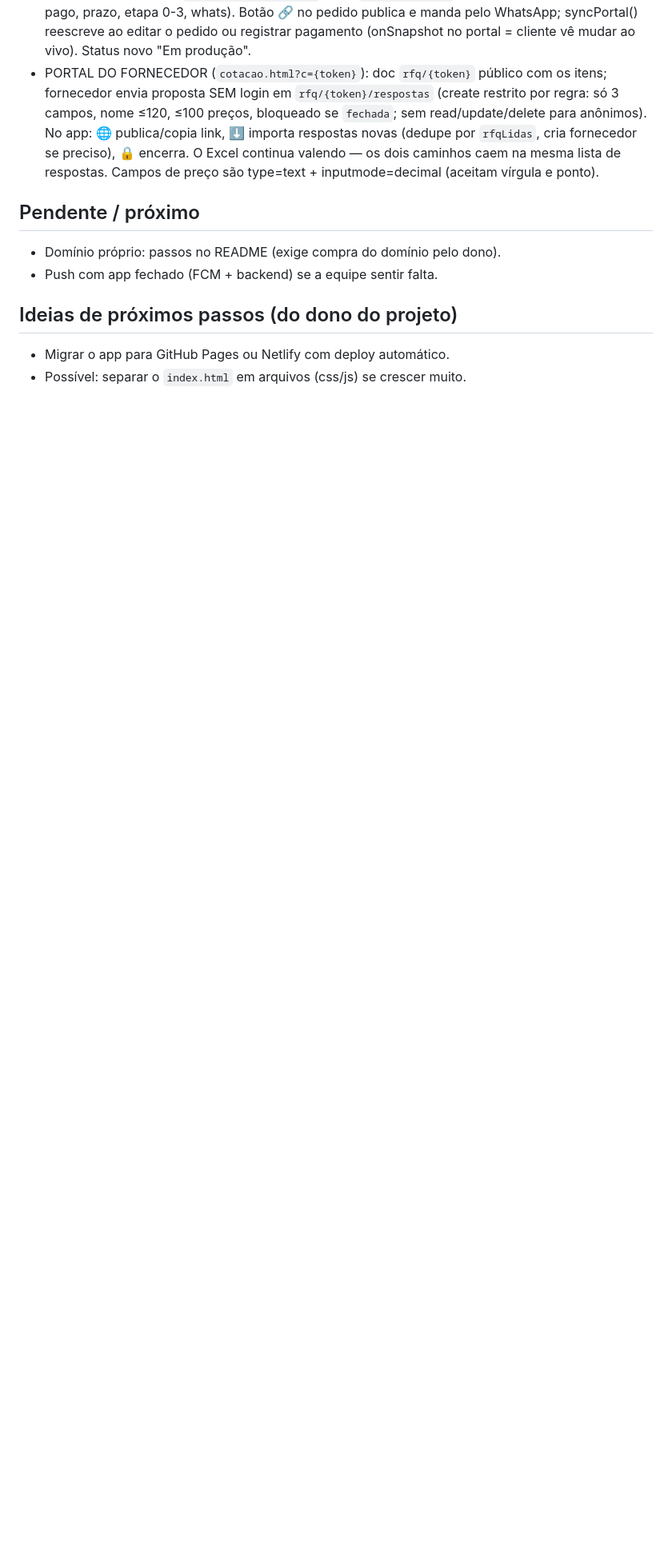
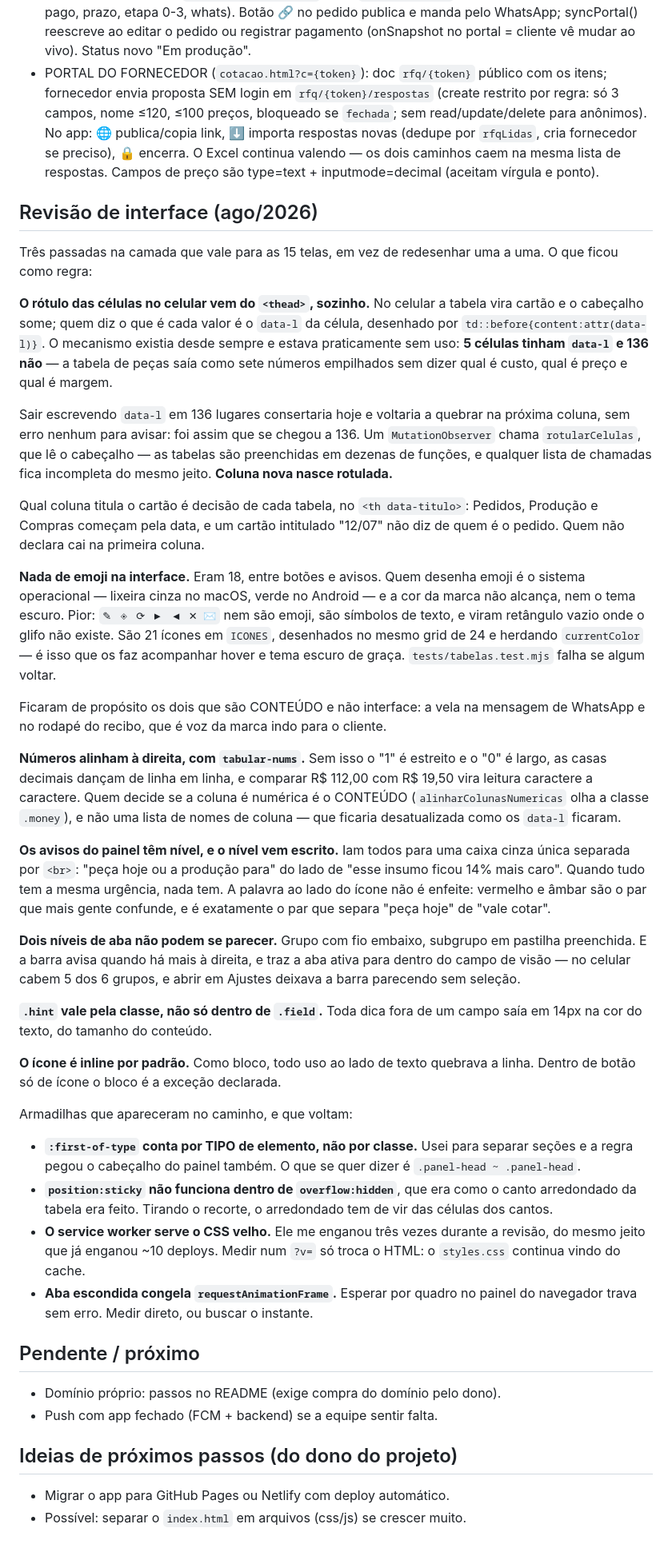
Before and after one commit to backhenry/cinerea-gestao, a Markdown page: CLAUDE.md, the part around the change. Shown at 80% size. Drawn GitHub-style; blank space fills up the shorter version.

Commit message:
Documenta a revisao de interface e as armadilhas dela
Co-Authored-By: Claude Opus 5 <noreply@anthropic.com>

```diff
--- a/CLAUDE.md
+++ b/CLAUDE.md
@@ -185,6 +185,78 @@ em nuvem. Sem build, sem framework — HTML, CSS e JS puro, com Chart.js via CDN
   O Excel continua valendo — os dois caminhos caem na mesma lista de respostas.
   Campos de preço são type=text + inputmode=decimal (aceitam vírgula e ponto).
 
+## Revisão de interface (ago/2026)
+
+Três passadas na camada que vale para as 15 telas, em vez de redesenhar uma a
+uma. O que ficou como regra:
+
+**O rótulo das células no celular vem do `<thead>`, sozinho.** No celular a
+tabela vira cartão e o cabeçalho some; quem diz o que é cada valor é o `data-l`
+da célula, desenhado por `td::before{content:attr(data-l)}`. O mecanismo existia
+desde sempre e estava praticamente sem uso: **5 células tinham `data-l` e 136
+não** — a tabela de peças saía como sete números empilhados sem dizer qual é
+custo, qual é preço e qual é margem.
+
+Sair escrevendo `data-l` em 136 lugares consertaria hoje e voltaria a quebrar na
+próxima coluna, sem erro nenhum para avisar: foi assim que se chegou a 136. Um
+`MutationObserver` chama `rotularCelulas`, que lê o cabeçalho — as tabelas são
+preenchidas em dezenas de funções, e qualquer lista de chamadas fica incompleta
+do mesmo jeito. **Coluna nova nasce rotulada.**
+
+Qual coluna titula o cartão é decisão de cada tabela, no `<th data-titulo>`:
+Pedidos, Produção e Compras começam pela data, e um cartão intitulado "12/07"
+não diz de quem é o pedido. Quem não declara cai na primeira coluna.
+
+**Nada de emoji na interface.** Eram 18, entre botões e avisos. Quem desenha
+emoji é o sistema operacional — lixeira cinza no macOS, verde no Android — e a
+cor da marca não alcança, nem o tema escuro. Pior: `✎ ◈ ⟳ ▶ ◀ ✕ ✉` nem são
+emoji, são símbolos de texto, e viram retângulo vazio onde o glifo não existe.
+São 21 ícones em `ICONES`, desenhados no mesmo grid de 24 e herdando
+`currentColor` — é isso que os faz acompanhar hover e tema escuro de graça.
+`tests/tabelas.test.mjs` falha se algum voltar.
+
+Ficaram de propósito os dois que são CONTEÚDO e não interface: a vela na
+mensagem de WhatsApp e no rodapé do recibo, que é voz da marca indo para o
+cliente.
+
+**Números alinham à direita, com `tabular-nums`.** Sem isso o "1" é estreito e o
+"0" é largo, as casas decimais dançam de linha em linha, e comparar R$ 112,00
+com R$ 19,50 vira leitura caractere a caractere. Quem decide se a coluna é
+numérica é o CONTEÚDO (`alinharColunasNumericas` olha a classe `.money`), e não
+uma lista de nomes de coluna — que ficaria desatualizada como os `data-l`
+ficaram.
+
+**Os avisos do painel têm nível, e o nível vem escrito.** Iam todos para uma
+caixa cinza única separada por `<br>`: "peça hoje ou a produção para" do lado de
+"esse insumo ficou 14% mais caro". Quando tudo tem a mesma urgência, nada tem.
+A palavra ao lado do ícone não é enfeite: vermelho e âmbar são o par que mais
+gente confunde, e é exatamente o par que separa "peça hoje" de "vale cotar".
+
+**Dois níveis de aba não podem se parecer.** Grupo com fio embaixo, subgrupo em
+pastilha preenchida. E a barra avisa quando há mais à direita, e traz a aba
+ativa para dentro do campo de visão — no celular cabem 5 dos 6 grupos, e abrir
+em Ajustes deixava a barra parecendo sem seleção.
+
+**`.hint` vale pela classe, não só dentro de `.field`.** Toda dica fora de um
+campo saía em 14px na cor do texto, do tamanho do conteúdo.
+
+**O ícone é inline por padrão.** Como bloco, todo uso ao lado de texto quebrava
+a linha. Dentro de botão só de ícone o bloco é a exceção declarada.
+
+Armadilhas que apareceram no caminho, e que voltam:
+
+- **`:first-of-type` conta por TIPO de elemento, não por classe.** Usei para
+  separar seções e a regra pegou o cabeçalho do painel também. O que se quer
+  dizer é `.panel-head ~ .panel-head`.
+- **`position:sticky` não funciona dentro de `overflow:hidden`**, que era como o
+  canto arredondado da tabela era feito. Tirando o recorte, o arredondado tem de
+  vir das células dos cantos.
+- **O service worker serve o CSS velho.** Ele me enganou três vezes durante a
+  revisão, do mesmo jeito que já enganou ~10 deploys. Medir num `?v=` só troca o
+  HTML: o `styles.css` continua vindo do cache.
+- **Aba escondida congela `requestAnimationFrame`.** Esperar por quadro no painel
+  do navegador trava sem erro. Medir direto, ou buscar o instante.
+
 ## Pendente / próximo
 - Domínio próprio: passos no README (exige compra do domínio pelo dono).
 - Push com app fechado (FCM + backend) se a equipe sentir falta.
```
